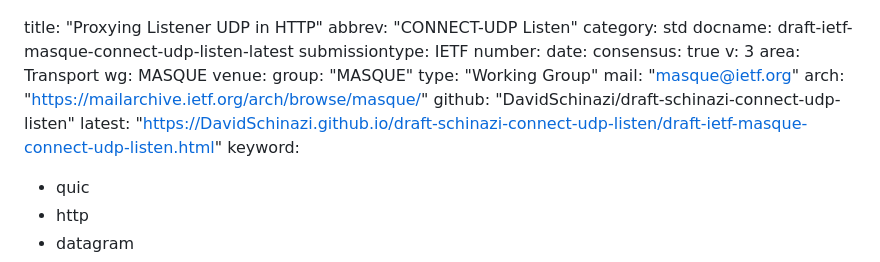
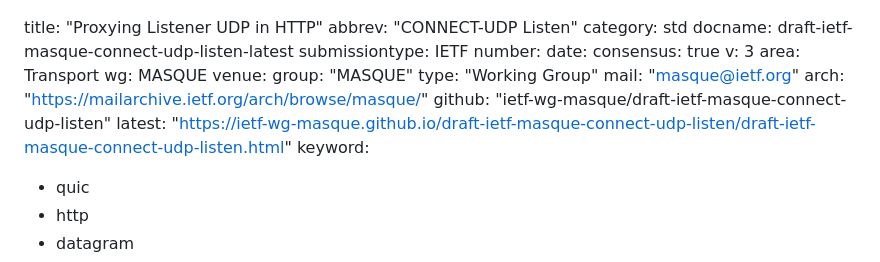
Before and after one commit to ietf-wg-masque/draft-ietf-masque-connect-udp-listen, a Markdown page: draft-ietf-masque-connect-udp-listen.md, the part around the change. Drawn GitHub-style.

Commit message:
fix GitHub links

```diff
--- a/draft-ietf-masque-connect-udp-listen.md
+++ b/draft-ietf-masque-connect-udp-listen.md
@@ -15,8 +15,8 @@ venue:
   type: "Working Group"
   mail: "masque@ietf.org"
   arch: "https://mailarchive.ietf.org/arch/browse/masque/"
-  github: "DavidSchinazi/draft-schinazi-connect-udp-listen"
-  latest: "https://DavidSchinazi.github.io/draft-schinazi-connect-udp-listen/draft-ietf-masque-connect-udp-listen.html"
+  github: "ietf-wg-masque/draft-ietf-masque-connect-udp-listen"
+  latest: "https://ietf-wg-masque.github.io/draft-ietf-masque-connect-udp-listen/draft-ietf-masque-connect-udp-listen.html"
 keyword:
   - quic
   - http
```
